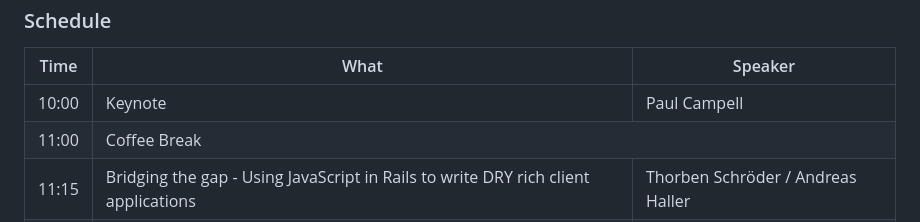
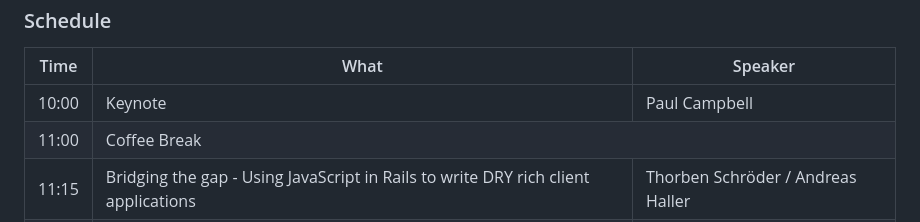
Before and after one commit to Overbryd/euruko2011_website, a Markdown page: agenda.md, the part around the change. Drawn GitHub-style.

Commit message:
fixed pauls name (again)

```diff
--- a/agenda.md
+++ b/agenda.md
@@ -187,7 +187,7 @@ Getting to the location might be a bit hard. We try to make it easy for you, by
     <tr>
       <td>10:00</td>
       <td>Keynote</td>
-      <td>Paul Campell</td>
+      <td>Paul Campbell</td>
     </tr>
     <tr class="pause">
       <td>11:00</td>
```
Also changed, not shown: images/speakers/paul-campbell.jpg (renamed from images/speakers/paul-campell.jpg), 1 other file.
